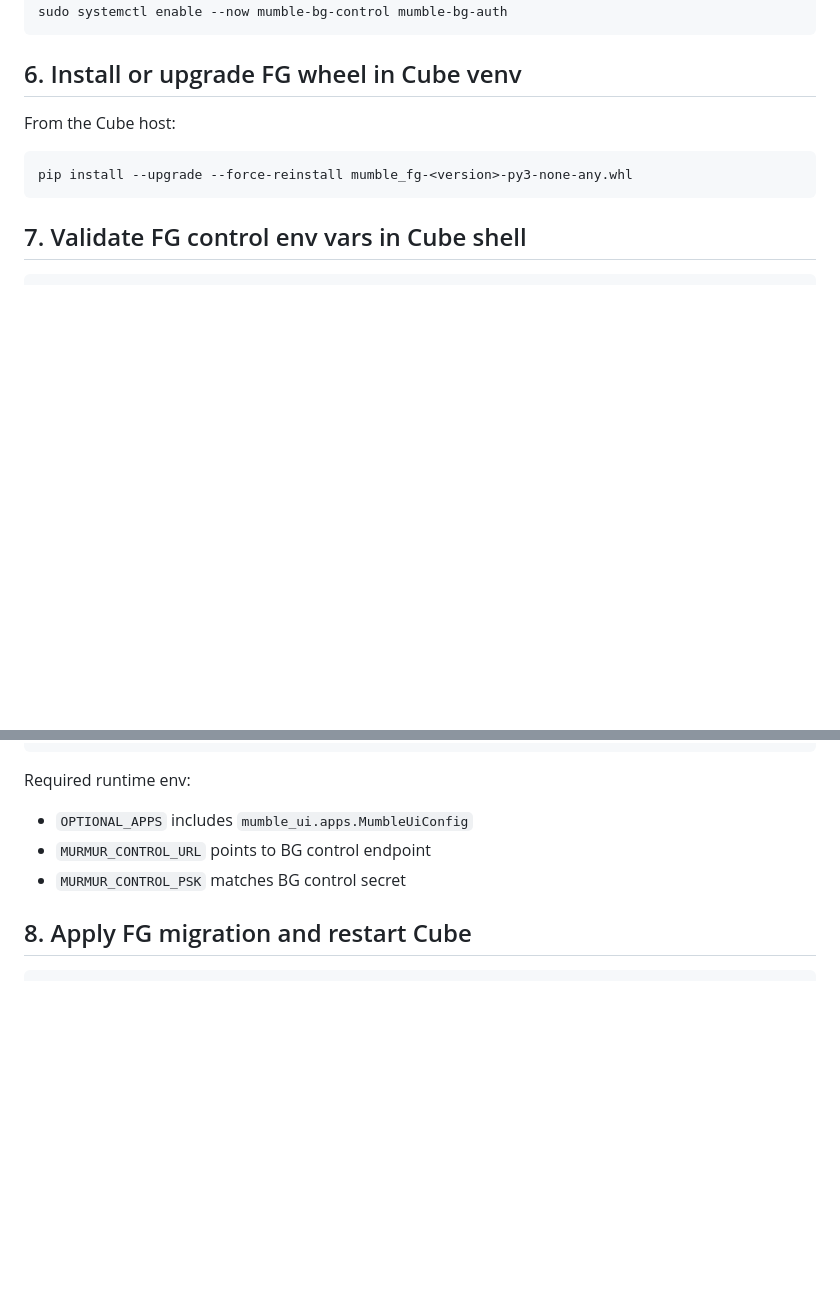
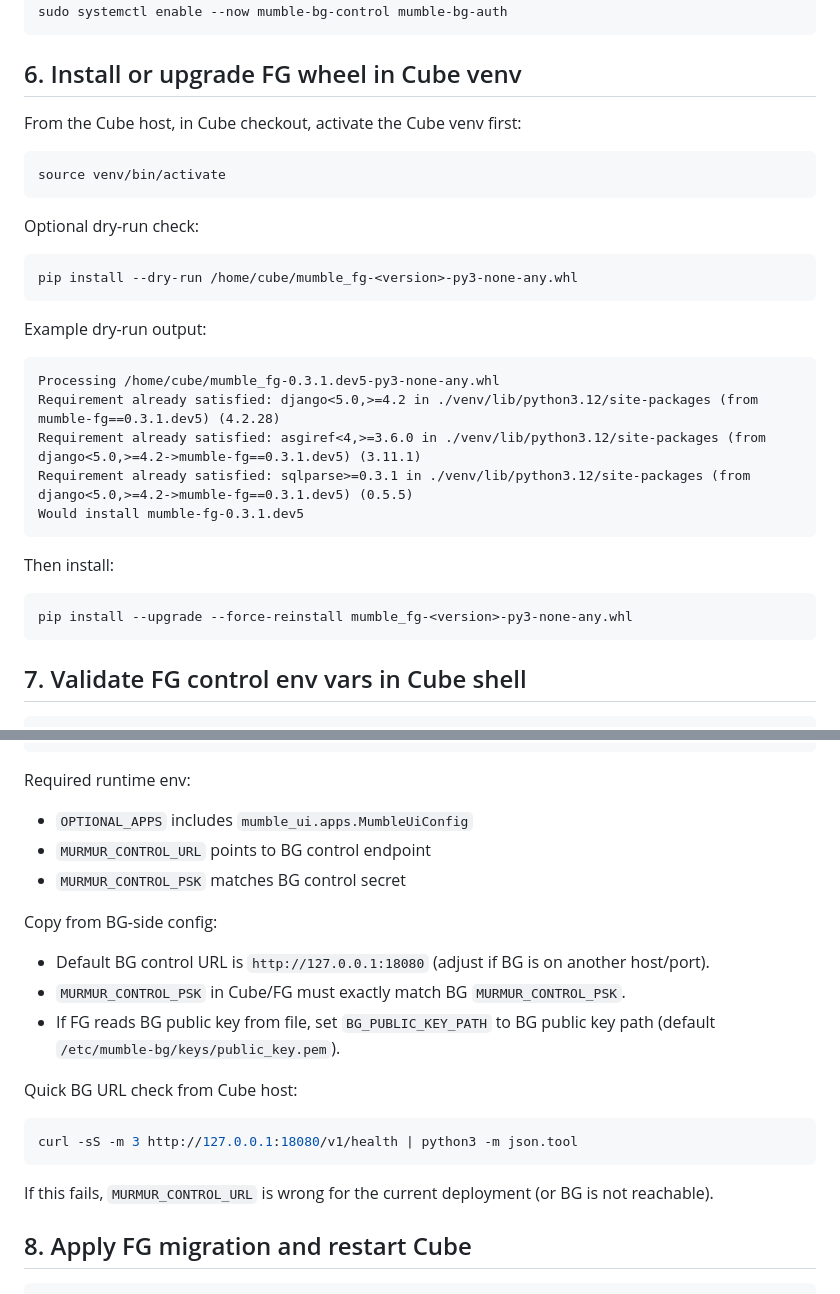
Before and after one commit to aixtools/mumble-bg, a Markdown page: installation/installation.md, 2 parts joined by grey strips. Drawn GitHub-style; blank space fills up the shorter version.

Commit message:
Document FG env copy values and BG health URL verification

````diff
--- a/installation/installation.md
+++ b/installation/installation.md
@@ -133,7 +133,29 @@ sudo systemctl enable --now mumble-bg-control mumble-bg-auth
 
 ## 6. Install or upgrade FG wheel in Cube venv
 
-From the Cube host:
+From the Cube host, in Cube checkout, activate the Cube venv first:
+
+```bash
+source venv/bin/activate
+```
+
+Optional dry-run check:
+
+```bash
+pip install --dry-run /home/cube/mumble_fg-<version>-py3-none-any.whl
+```
+
+Example dry-run output:
+
+```text
+Processing /home/cube/mumble_fg-0.3.1.dev5-py3-none-any.whl
+Requirement already satisfied: django<5.0,>=4.2 in ./venv/lib/python3.12/site-packages (from mumble-fg==0.3.1.dev5) (4.2.28)
+Requirement already satisfied: asgiref<4,>=3.6.0 in ./venv/lib/python3.12/site-packages (from django<5.0,>=4.2->mumble-fg==0.3.1.dev5) (3.11.1)
+Requirement already satisfied: sqlparse>=0.3.1 in ./venv/lib/python3.12/site-packages (from django<5.0,>=4.2->mumble-fg==0.3.1.dev5) (0.5.5)
+Would install mumble-fg-0.3.1.dev5
+```
+
+Then install:
 
 ```bash
 pip install --upgrade --force-reinstall mumble_fg-<version>-py3-none-any.whl
@@ -151,6 +173,19 @@ Required runtime env:
 - `OPTIONAL_APPS` includes `mumble_ui.apps.MumbleUiConfig`
 - `MURMUR_CONTROL_URL` points to BG control endpoint
 - `MURMUR_CONTROL_PSK` matches BG control secret
+
+Copy from BG-side config:
+- Default BG control URL is `http://127.0.0.1:18080` (adjust if BG is on another host/port).
+- `MURMUR_CONTROL_PSK` in Cube/FG must exactly match BG `MURMUR_CONTROL_PSK`.
+- If FG reads BG public key from file, set `BG_PUBLIC_KEY_PATH` to BG public key path (default `/etc/mumble-bg/keys/public_key.pem`).
+
+Quick BG URL check from Cube host:
+
+```bash
+curl -sS -m 3 http://127.0.0.1:18080/v1/health | python3 -m json.tool
+```
+
+If this fails, `MURMUR_CONTROL_URL` is wrong for the current deployment (or BG is not reachable).
 
 ## 8. Apply FG migration and restart Cube
 
````
